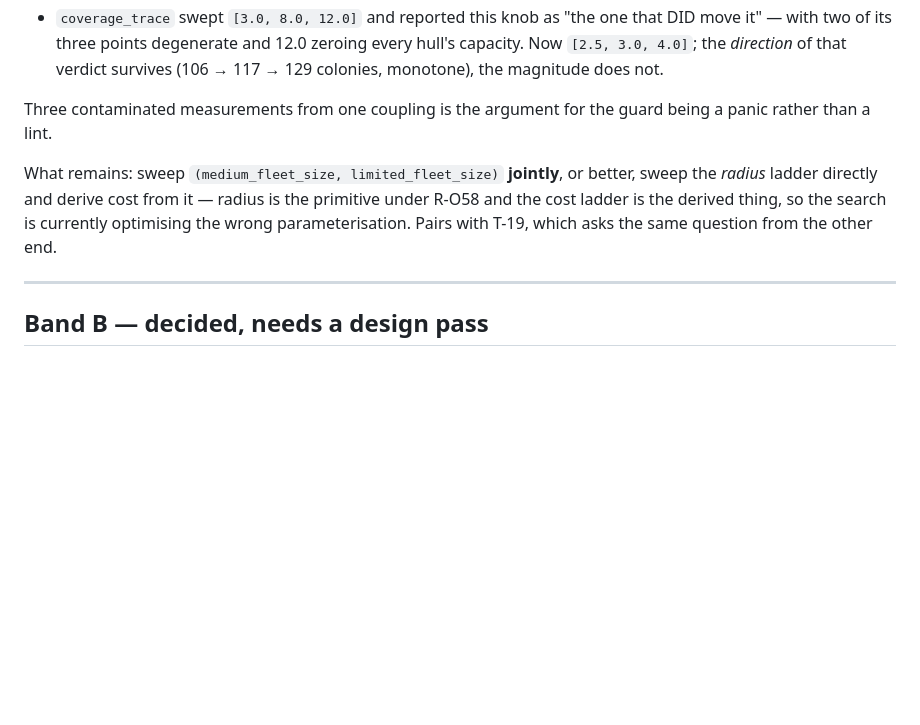
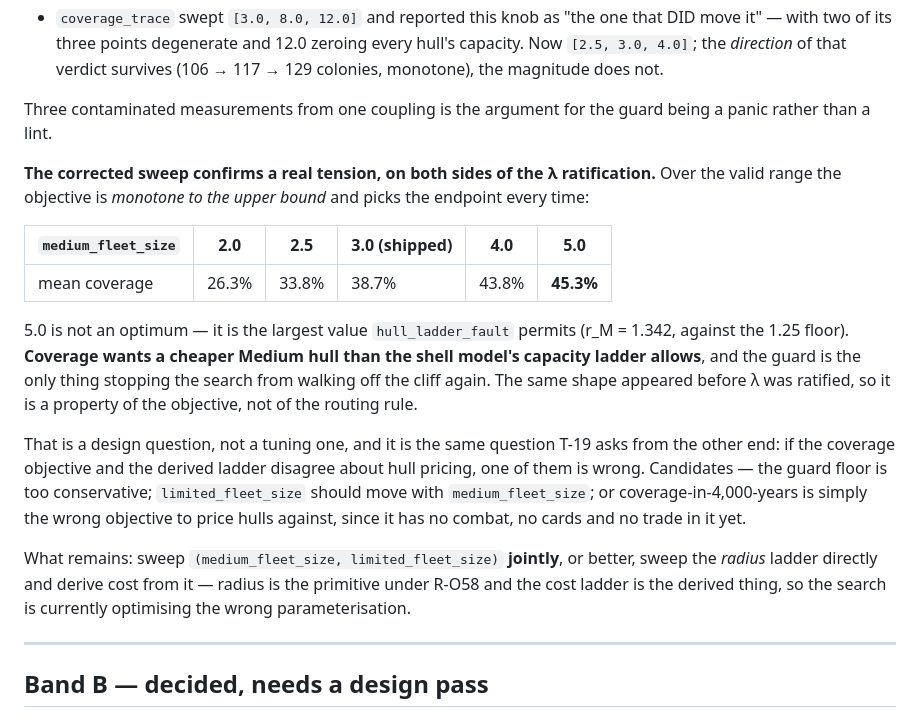
Before and after one commit to dwindlehop-pixel/hyades-4x, a Markdown page: docs/hyades_todo.md, the part around the change. Drawn GitHub-style; blank space fills up the shorter version.

Commit message:
Record the cost-ladder tension: coverage wants a cheaper Medium hull
The corrected medium_fleet_size sweep, re-run on the ratified lambda, is
monotone to the upper bound and picks the endpoint:

    2.0    2.5    3.0(shipped)   4.0    5.0
  26.3%  33.8%      38.7%      43.8%  45.3%

5.0 is not an optimum -- it is the largest value hull_ladder_fault permits
(r_M = 1.342 against the 1.25 floor). Coverage wants a cheaper Medium hull
than R-O58's capacity ladder allows, and the guard is the only thing
stopping the search walking off the cliff a second time. The same shape
appeared before lambda, so it is a property of the objective rather than of
the routing rule.

Recorded in T-43 while the search is still running, so the finding survives
a container restart. It is a design question, not a tuning one: if the
coverage objective and the derived ladder disagree about hull pricing, one
of them is wrong -- and coverage-in-4,000-years may simply be the wrong
thing to price hulls against, having no combat, cards or trade in it yet.

Co-Authored-By: Claude Opus 5 <noreply@anthropic.com>
Claude-Session: https://claude.ai/code/session_01SUExoAPK6XDWveMRe2JXBY

```diff
--- a/docs/hyades_todo.md
+++ b/docs/hyades_todo.md
@@ -127,11 +127,32 @@ which were in CI and passing:
 Three contaminated measurements from one coupling is the argument for the guard
 being a panic rather than a lint.
 
+**The corrected sweep confirms a real tension, on both sides of the λ
+ratification.** Over the valid range the objective is *monotone to the upper
+bound* and picks the endpoint every time:
+
+| `medium_fleet_size` | 2.0 | 2.5 | 3.0 (shipped) | 4.0 | 5.0 |
+|---|---|---|---|---|---|
+| mean coverage | 26.3% | 33.8% | 38.7% | 43.8% | **45.3%** |
+
+5.0 is not an optimum — it is the largest value `hull_ladder_fault` permits
+(r_M = 1.342, against the 1.25 floor). **Coverage wants a cheaper Medium hull
+than the shell model's capacity ladder allows**, and the guard is the only thing
+stopping the search from walking off the cliff again. The same shape appeared
+before λ was ratified, so it is a property of the objective, not of the routing
+rule.
+
+That is a design question, not a tuning one, and it is the same question T-19
+asks from the other end: if the coverage objective and the derived ladder
+disagree about hull pricing, one of them is wrong. Candidates — the guard floor
+is too conservative; `limited_fleet_size` should move with
+`medium_fleet_size`; or coverage-in-4,000-years is simply the wrong objective to
+price hulls against, since it has no combat, no cards and no trade in it yet.
+
 What remains: sweep `(medium_fleet_size, limited_fleet_size)` **jointly**, or
 better, sweep the *radius* ladder directly and derive cost from it — radius is
 the primitive under R-O58 and the cost ladder is the derived thing, so the
-search is currently optimising the wrong parameterisation. Pairs with T-19,
-which asks the same question from the other end.
+search is currently optimising the wrong parameterisation.
 
 ---
 
```
